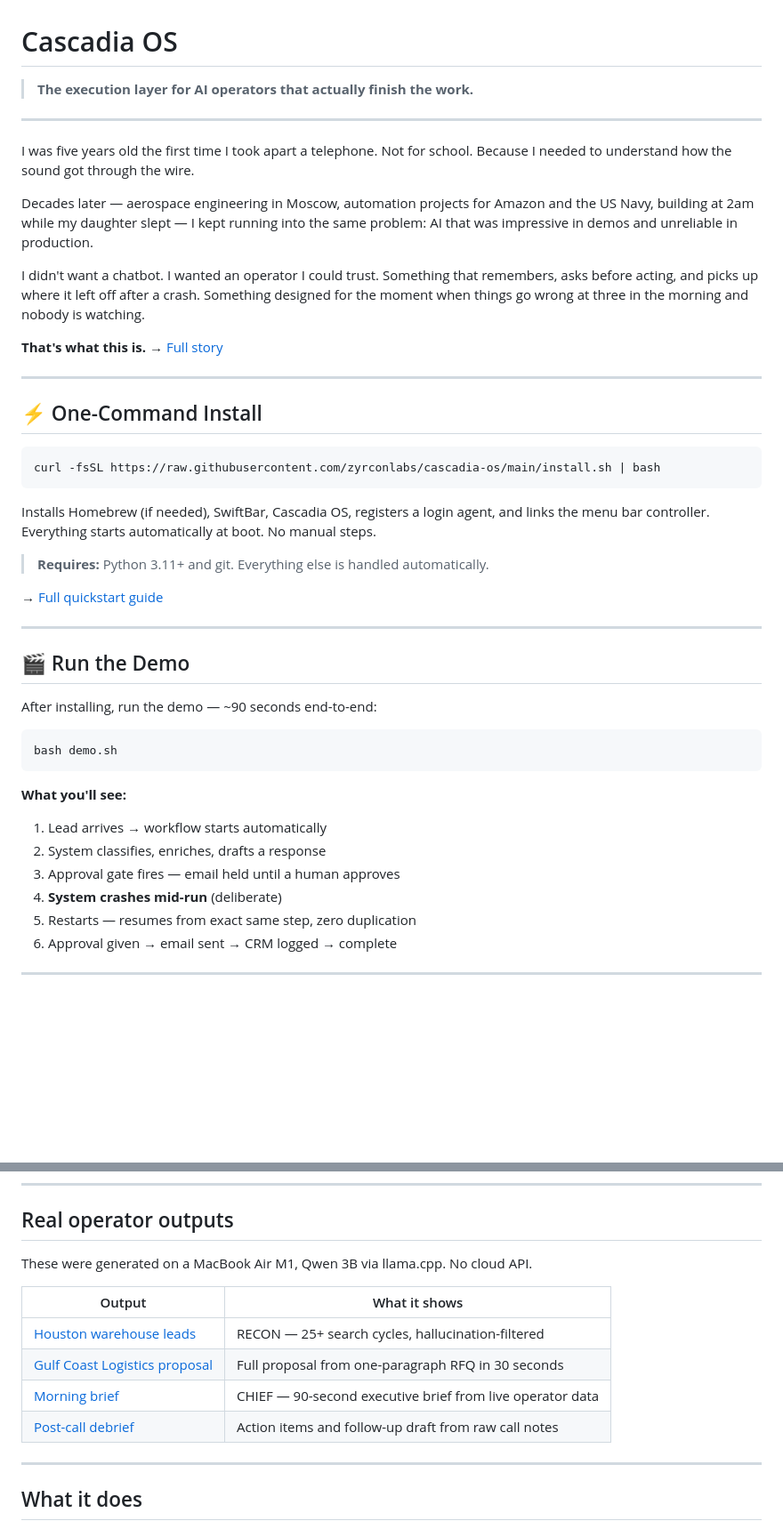
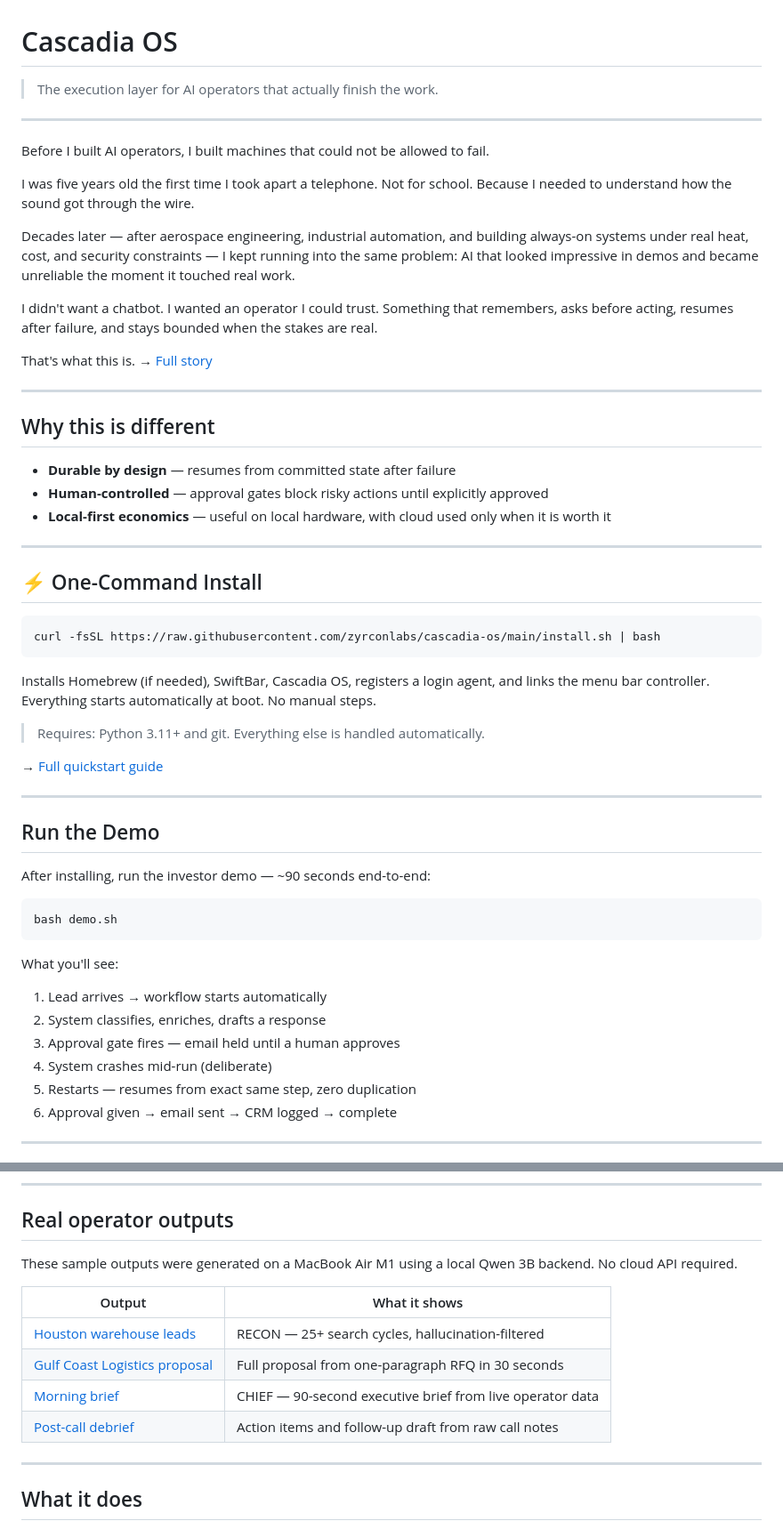
Before and after one commit to zyrconlabs/Cascadia-OS, a Markdown page: README.md, 2 parts joined by grey strips. Shown at 89% size. GitHub-like rendering; blank space fills up the shorter version.

````diff
--- a/README.md
+++ b/README.md
@@ -1,16 +1,26 @@
 # Cascadia OS
 
-> **The execution layer for AI operators that actually finish the work.**
+> The execution layer for AI operators that actually finish the work.
 
 ---
 
+Before I built AI operators, I built machines that could not be allowed to fail.
+
 I was five years old the first time I took apart a telephone. Not for school. Because I needed to understand how the sound got through the wire.
 
-Decades later — aerospace engineering in Moscow, automation projects for Amazon and the US Navy, building at 2am while my daughter slept — I kept running into the same problem: AI that was impressive in demos and unreliable in production.
+Decades later — after aerospace engineering, industrial automation, and building always-on systems under real heat, cost, and security constraints — I kept running into the same problem: AI that looked impressive in demos and became unreliable the moment it touched real work.
 
-I didn't want a chatbot. I wanted an operator I could trust. Something that remembers, asks before acting, and picks up where it left off after a crash. Something designed for the moment when things go wrong at three in the morning and nobody is watching.
+I didn't want a chatbot. I wanted an operator I could trust. Something that remembers, asks before acting, resumes after failure, and stays bounded when the stakes are real.
 
-**That's what this is.** → [Full story](./STORY.md)
+That's what this is. → [Full story](STORY.md)
+
+---
+
+## Why this is different
+
+- **Durable by design** — resumes from committed state after failure
+- **Human-controlled** — approval gates block risky actions until explicitly approved
+- **Local-first economics** — useful on local hardware, with cloud used only when it is worth it
 
 ---
 
@@ -22,5 +32,5 @@ curl -fsSL https://raw.githubusercontent.com/zyrconlabs/cascadia-os/main/install
 
 Installs Homebrew (if needed), SwiftBar, Cascadia OS, registers a login agent, and links the menu bar controller. Everything starts automatically at boot. No manual steps.
 
-> **Requires:** Python 3.11+ and git. Everything else is handled automatically.
+> Requires: Python 3.11+ and git. Everything else is handled automatically.
 
@@ -28,19 +38,20 @@ Installs Homebrew (if needed), SwiftBar, Cascadia OS, registers a login agent, a
 
 ---
 
-## 🎬 Run the Demo
+## Run the Demo
 
-After installing, run the demo — ~90 seconds end-to-end:
+After installing, run the investor demo — ~90 seconds end-to-end:
 
 ```bash
 bash demo.sh
 ```
 
-**What you'll see:**
+What you'll see:
+
 1. Lead arrives → workflow starts automatically
 2. System classifies, enriches, drafts a response
 3. Approval gate fires — email held until a human approves
-4. **System crashes mid-run** (deliberate)
+4. System crashes mid-run (deliberate)
 5. Restarts — resumes from exact same step, zero duplication
 6. Approval given → email sent → CRM logged → complete
 
@@ -86,7 +71,7 @@ bash demo.sh
 
 ## Real operator outputs
 
-These were generated on a MacBook Air M1, Qwen 3B via llama.cpp. No cloud API.
+These sample outputs were generated on a MacBook Air M1 using a local Qwen 3B backend. No cloud API required.
 
 | Output | What it shows |
 |---|---|
````
Also changed, not shown: other parts of README.md (+32 -52 lines).
